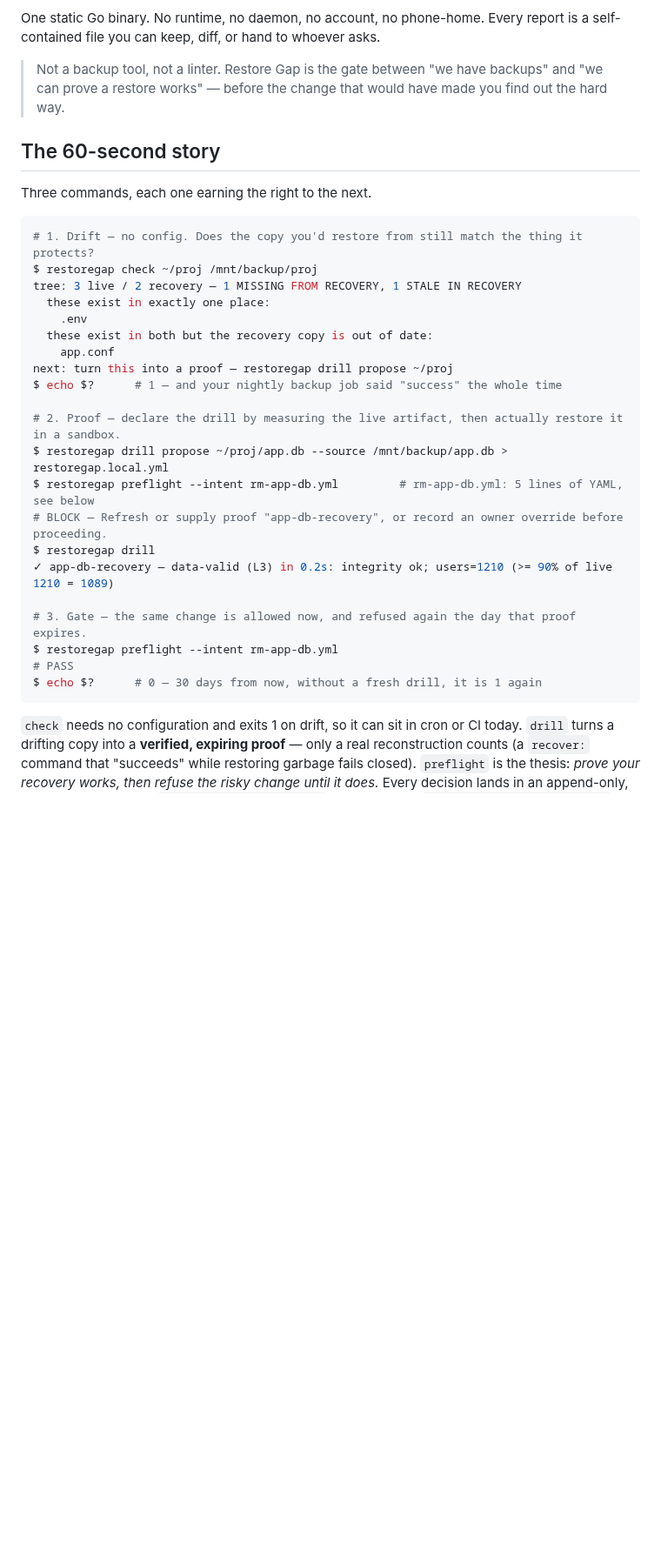
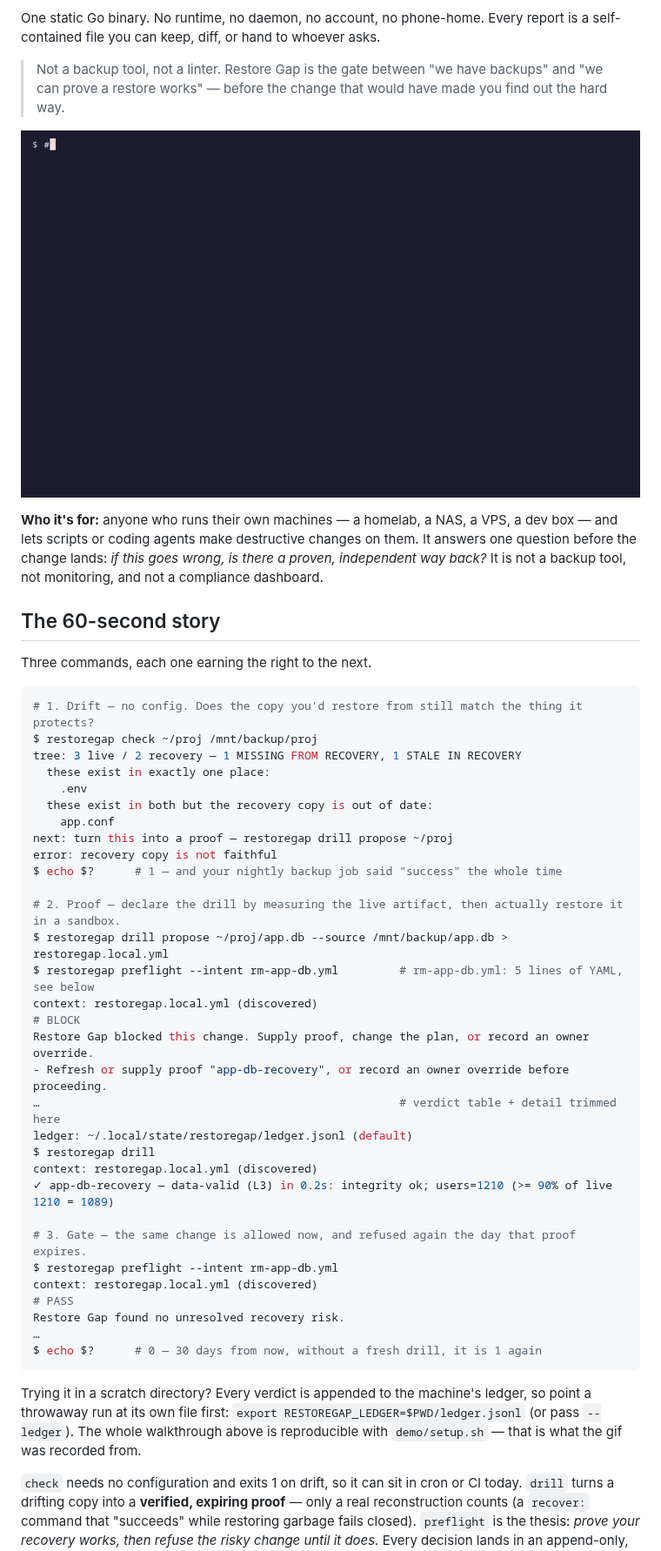
Before and after one commit to tannernicol/restoregap, a Markdown page: README.md, the part around one of its changes. Shown at 87% size. Rendered like a GitHub page; pictures changed too: demo/demo.gif (added); blank space fills up the shorter version.

Commit message:
Public export from restoregap-oss 77bdefc (release surface: demo, install, SECURITY/CONTRIBUTING/CHANGELOG)

````diff
--- a/README.md
+++ b/README.md
@@ -12,6 +12,14 @@ report is a self-contained file you can keep, diff, or hand to whoever asks.
 > backups" and "we can prove a restore works" — before the change that would
 > have made you find out the hard way.
 
+![restoregap: check finds the stale copy, drill proves the restore, preflight refuses the change until it does](demo/demo.gif)
+
+**Who it's for:** anyone who runs their own machines — a homelab, a NAS, a VPS,
+a dev box — and lets scripts or coding agents make destructive changes on them.
+It answers one question before the change lands: *if this goes wrong, is there
+a proven, independent way back?* It is not a backup tool, not monitoring, and
+not a compliance dashboard.
+
 ## The 60-second story
 
 Three commands, each one earning the right to the next.
@@ -25,20 +33,36 @@ tree: 3 live / 2 recovery — 1 MISSING FROM RECOVERY, 1 STALE IN RECOVERY
   these exist in both but the recovery copy is out of date:
     app.conf
 next: turn this into a proof — restoregap drill propose ~/proj
+error: recovery copy is not faithful
 $ echo $?      # 1 — and your nightly backup job said "success" the whole time
 
 # 2. Proof — declare the drill by measuring the live artifact, then actually restore it in a sandbox.
 $ restoregap drill propose ~/proj/app.db --source /mnt/backup/app.db > restoregap.local.yml
 $ restoregap preflight --intent rm-app-db.yml         # rm-app-db.yml: 5 lines of YAML, see below
-# BLOCK — Refresh or supply proof "app-db-recovery", or record an owner override before proceeding.
+context: restoregap.local.yml (discovered)
+# BLOCK
+Restore Gap blocked this change. Supply proof, change the plan, or record an owner override.
+- Refresh or supply proof "app-db-recovery", or record an owner override before proceeding.
+…                                                     # verdict table + detail trimmed here
+ledger: ~/.local/state/restoregap/ledger.jsonl (default)
 $ restoregap drill
+context: restoregap.local.yml (discovered)
 ✓ app-db-recovery — data-valid (L3) in 0.2s: integrity ok; users=1210 (>= 90% of live 1210 = 1089)
 
 # 3. Gate — the same change is allowed now, and refused again the day that proof expires.
 $ restoregap preflight --intent rm-app-db.yml
+context: restoregap.local.yml (discovered)
 # PASS
+Restore Gap found no unresolved recovery risk.
+…
 $ echo $?      # 0 — 30 days from now, without a fresh drill, it is 1 again
 ```
+
+Trying it in a scratch directory? Every verdict is appended to the machine's
+ledger, so point a throwaway run at its own file first:
+`export RESTOREGAP_LEDGER=$PWD/ledger.jsonl` (or pass `--ledger`). The whole
+walkthrough above is reproducible with `demo/setup.sh` — that is what the gif
+was recorded from.
 
 `check` needs no configuration and exits 1 on drift, so it can sit in cron or CI
 today. `drill` turns a drifting copy into a **verified, expiring proof** — only a
````
Also changed, not shown: other parts of README.md (+33 -3 lines), CHANGELOG.md (added, +43 -0 lines), CONTRIBUTING.md (added, +49 -0 lines), SECURITY.md (added, +35 -0 lines), docs/ARCHITECTURE.md (+2 -2 lines), ui/README.md (+1 -1 lines), 4 other files.
